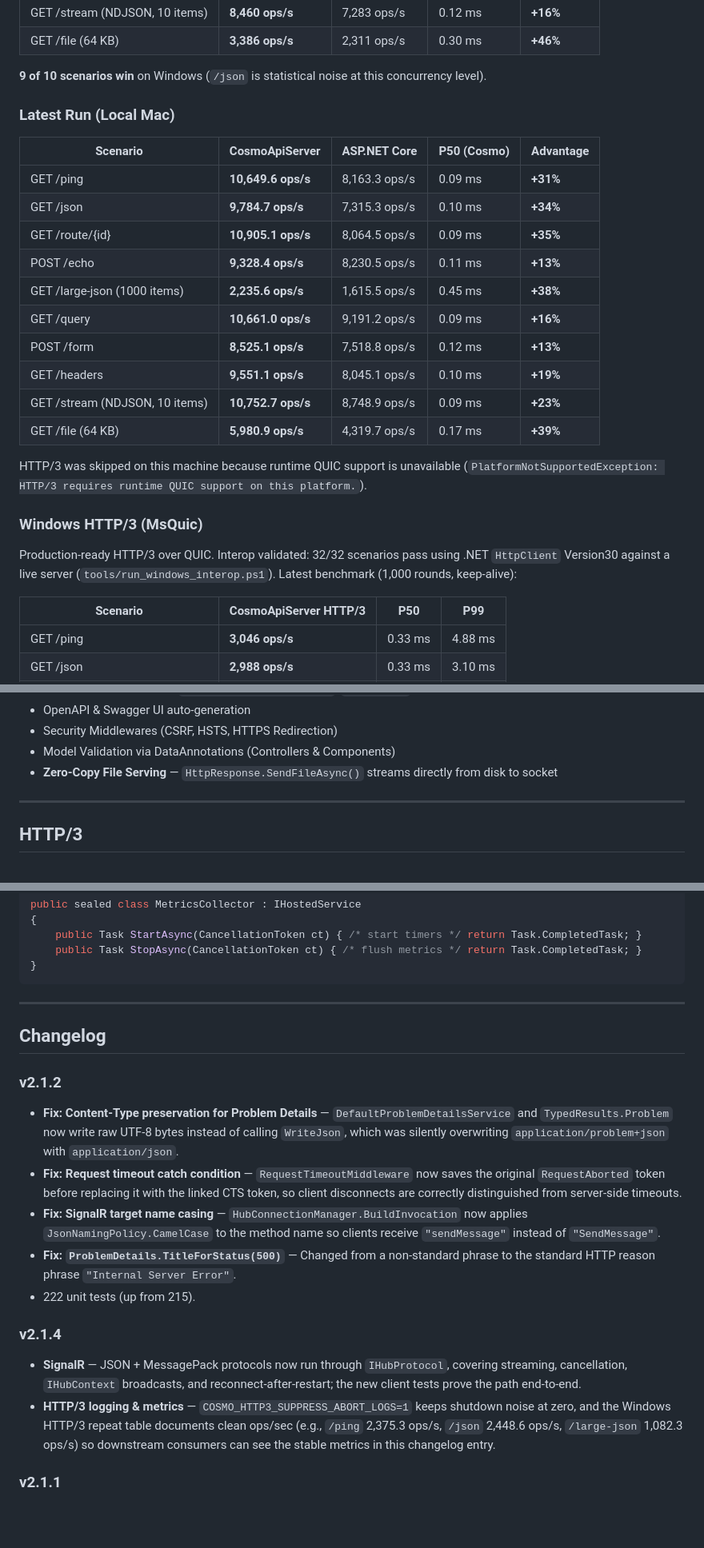
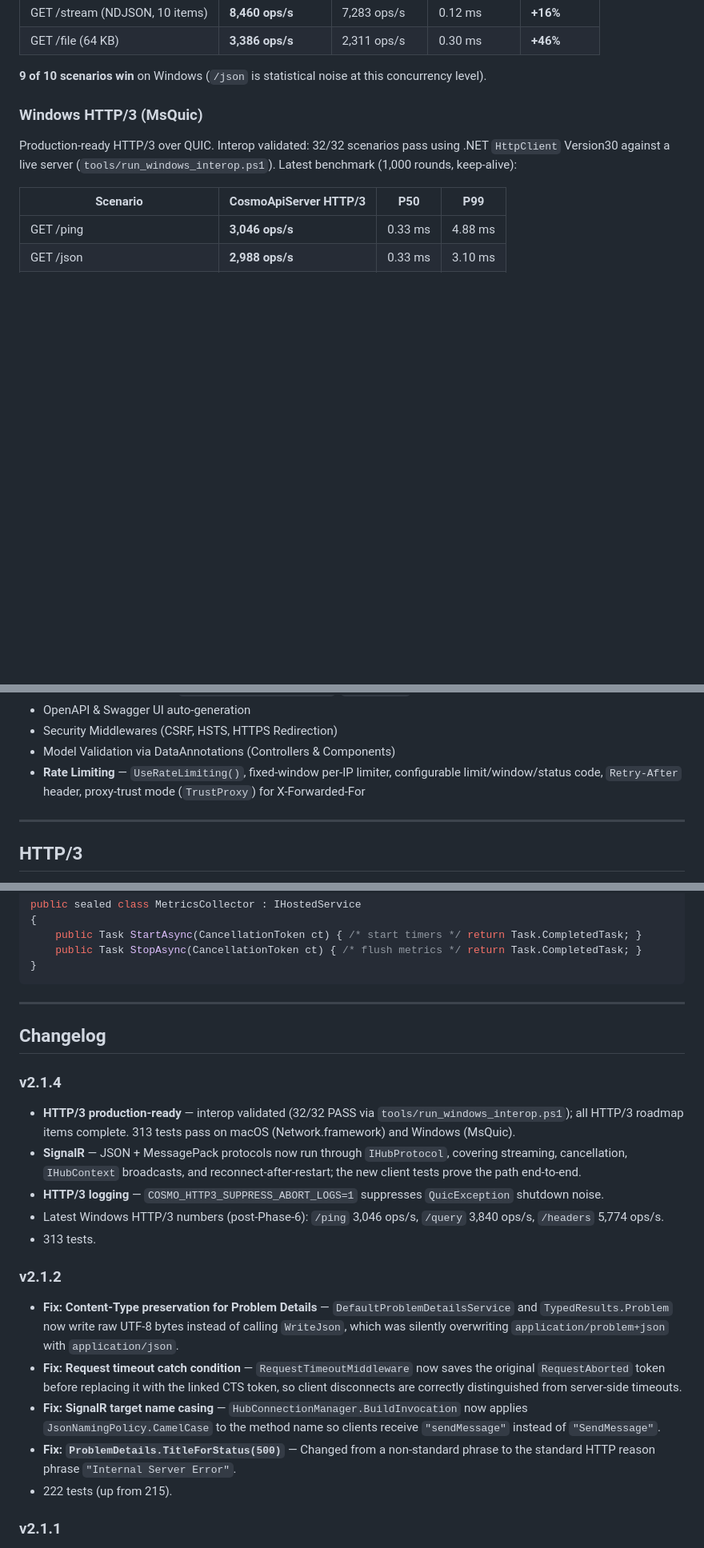
Before and after one commit to vkuttyp/CosmoApiServer, a Markdown page: README.md, 3 parts joined by grey strips. Shown at 80% size. GitHub-like rendering; blank space fills up the shorter version.

```diff
--- a/README.md
+++ b/README.md
@@ -44,22 +44,7 @@ Sequential · 1,000 rounds · keep-alive
 
 **9 of 10 scenarios win** on Windows (`/json` is statistical noise at this concurrency level).
 
-### Latest Run (Local Mac)
 
-| Scenario | CosmoApiServer | ASP.NET Core | P50 (Cosmo) | Advantage |
-|---|---|---|---|---|
-| GET /ping | **10,649.6 ops/s** | 8,163.3 ops/s | 0.09 ms | **+31%** |
-| GET /json | **9,784.7 ops/s** | 7,315.3 ops/s | 0.10 ms | **+34%** |
-| GET /route/{id} | **10,905.1 ops/s** | 8,064.5 ops/s | 0.09 ms | **+35%** |
-| POST /echo | **9,328.4 ops/s** | 8,230.5 ops/s | 0.11 ms | **+13%** |
-| GET /large-json (1000 items) | **2,235.6 ops/s** | 1,615.5 ops/s | 0.45 ms | **+38%** |
-| GET /query | **10,661.0 ops/s** | 9,191.2 ops/s | 0.09 ms | **+16%** |
-| POST /form | **8,525.1 ops/s** | 7,518.8 ops/s | 0.12 ms | **+13%** |
-| GET /headers | **9,551.1 ops/s** | 8,045.1 ops/s | 0.10 ms | **+19%** |
-| GET /stream (NDJSON, 10 items) | **10,752.7 ops/s** | 8,748.9 ops/s | 0.09 ms | **+23%** |
-| GET /file (64 KB) | **5,980.9 ops/s** | 4,319.7 ops/s | 0.17 ms | **+39%** |
-
-HTTP/3 was skipped on this machine because runtime QUIC support is unavailable (`PlatformNotSupportedException: HTTP/3 requires runtime QUIC support on this platform.`).
 
 ### Windows HTTP/3 (MsQuic)
 
@@ -164,7 +149,7 @@ Key design decisions:
 - OpenAPI & Swagger UI auto-generation
 - Security Middlewares (CSRF, HSTS, HTTPS Redirection)
 - Model Validation via DataAnnotations (Controllers & Components)
-- **Zero-Copy File Serving** — `HttpResponse.SendFileAsync()` streams directly from disk to socket
+- **Rate Limiting** — `UseRateLimiting()`, fixed-window per-IP limiter, configurable limit/window/status code, `Retry-After` header, proxy-trust mode (`TrustProxy`) for X-Forwarded-For
 
 ---
 
@@ -954,16 +976,19 @@ public sealed class MetricsCollector : IHostedService
 
 ## Changelog
 
+### v2.1.4
+- **HTTP/3 production-ready** — interop validated (32/32 PASS via `tools/run_windows_interop.ps1`); all HTTP/3 roadmap items complete. 313 tests pass on macOS (Network.framework) and Windows (MsQuic).
+- **SignalR** — JSON + MessagePack protocols now run through `IHubProtocol`, covering streaming, cancellation, `IHubContext` broadcasts, and reconnect-after-restart; the new client tests prove the path end-to-end.
+- **HTTP/3 logging** — `COSMO_HTTP3_SUPPRESS_ABORT_LOGS=1` suppresses `QuicException` shutdown noise.
+- Latest Windows HTTP/3 numbers (post-Phase-6): `/ping` 3,046 ops/s, `/query` 3,840 ops/s, `/headers` 5,774 ops/s.
+- 313 tests.
+
 ### v2.1.2
 - **Fix: Content-Type preservation for Problem Details** — `DefaultProblemDetailsService` and `TypedResults.Problem` now write raw UTF-8 bytes instead of calling `WriteJson`, which was silently overwriting `application/problem+json` with `application/json`.
 - **Fix: Request timeout catch condition** — `RequestTimeoutMiddleware` now saves the original `RequestAborted` token before replacing it with the linked CTS token, so client disconnects are correctly distinguished from server-side timeouts.
 - **Fix: SignalR target name casing** — `HubConnectionManager.BuildInvocation` now applies `JsonNamingPolicy.CamelCase` to the method name so clients receive `"sendMessage"` instead of `"SendMessage"`.
 - **Fix: `ProblemDetails.TitleForStatus(500)`** — Changed from a non-standard phrase to the standard HTTP reason phrase `"Internal Server Error"`.
-- 222 unit tests (up from 215).
-
-### v2.1.4
-- **SignalR** — JSON + MessagePack protocols now run through `IHubProtocol`, covering streaming, cancellation, `IHubContext` broadcasts, and reconnect-after-restart; the new client tests prove the path end-to-end.
-- **HTTP/3 logging & metrics** — `COSMO_HTTP3_SUPPRESS_ABORT_LOGS=1` keeps shutdown noise at zero, and the Windows HTTP/3 repeat table documents clean ops/sec (e.g., `/ping` 2,375.3 ops/s, `/json` 2,448.6 ops/s, `/large-json` 1,082.3 ops/s) so downstream consumers can see the stable metrics in this changelog entry.
+- 222 tests (up from 215).
 
 ### v2.1.1
 - **Output Caching** — `AddOutputCache()` + `UseOutputCaching()`, `IOutputCacheStore`, `InMemoryOutputCacheStore`, vary-by-header/query, tag-based eviction, `X-Output-Cache: HIT/MISS`.
```
Also changed, not shown: other parts of README.md (+43 -6 lines).
